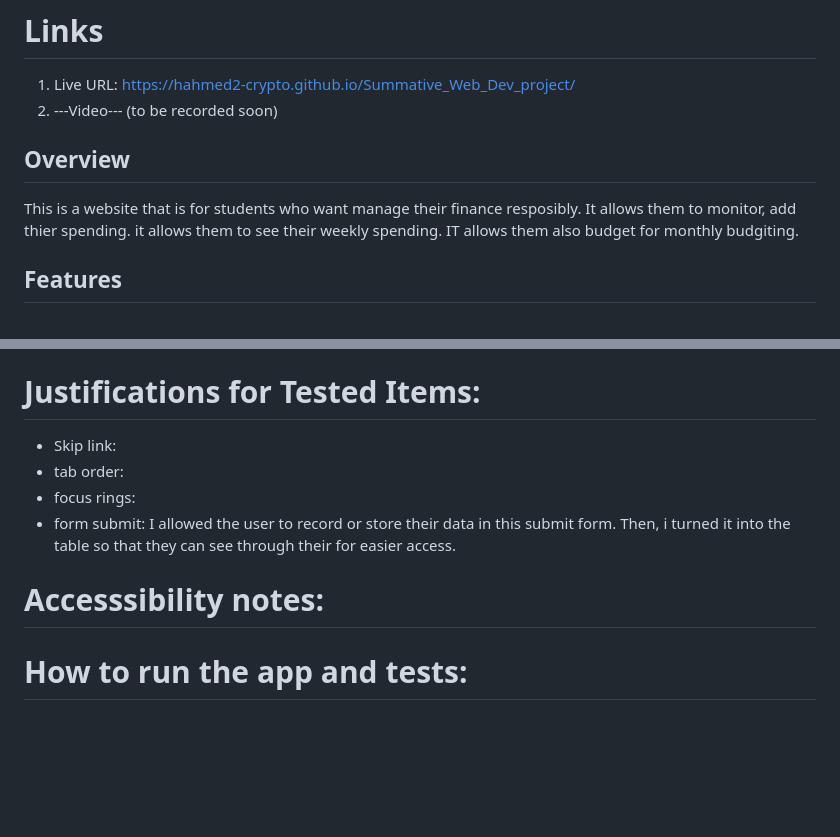
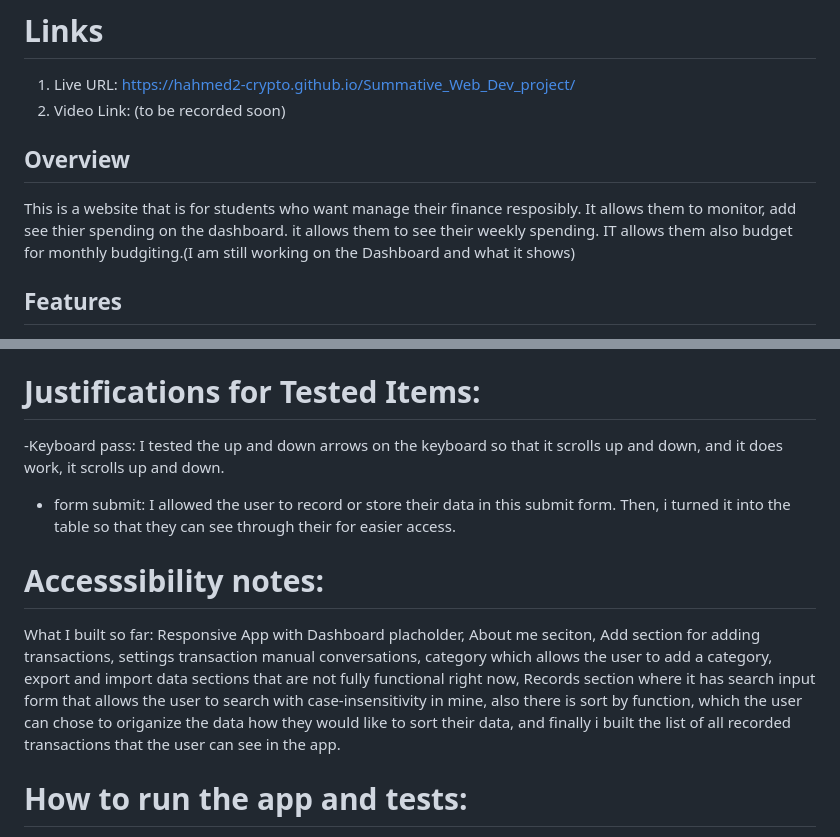
Before and after one commit to hahmed2-crypto/Summative_Web_Dev_project, a Markdown page: README.md, 2 parts joined by grey strips. Drawn GitHub-style; blank space fills up the shorter version.

Commit message:
Updating readme file with new content

```diff
--- a/README.md
+++ b/README.md
@@ -1,11 +1,11 @@
 # Student Finance Tracker
 # Links
 1. Live URL: https://hahmed2-crypto.github.io/Summative_Web_Dev_project/
-2. ---Video--- (to be recorded soon)
+2. Video Link:  (to be recorded soon)
 
 
 ## Overview
-This is a website that is for students who want manage their finance resposibly. It allows them to monitor, add thier spending. it allows them to see their weekly spending. IT allows them also budget for monthly budgiting.
+This is a website that is for students who want manage their finance resposibly. It allows them to monitor, add see thier spending on the dashboard. it allows them to see their weekly spending. IT allows them also budget for monthly budgiting.(I am still working on the Dashboard and what it shows)
 ## Features
 
 - Transaction add button - allows the user to add their spending item(description), with date,money and what type of category it is.(Inprogress)
@@ -26,13 +26,13 @@ This is a website that is for students who want manage their finance resposibly.
 |Category | `^[A-Za-z]+(?:[ -][A-Za-z]+)*$` | letters, single spaces, hyphens | `Health-Care` | `Food2` |  |
 |Duplicate words | `\b(\w+)\s+\1\b` (it is for case-insensitive) | repeated word(back-reference) | |
 # Justifications for Tested Items:
-- Skip link:
-- tab order:
-- focus rings:
+-Keyboard pass: I tested the up and down arrows on the keyboard so that it scrolls up and down, and it does work, it scrolls up and down.
 - form submit: I allowed the user to record or store their data in this submit form. Then, i turned it into the table so that they can see through their for easier access.
 
 # Accesssibility notes:
-
+What I built so far:
+Responsive App with Dashboard placholder, About me seciton, Add section for adding transactions, settings transaction manual conversations,
+category which allows the user to add a category, export and import data sections that are not fully functional right now, Records section where it has search input form that allows the user to search with case-insensitivity in mine, also there is sort by function, which the user can chose to origanize the data how they would like to sort their data, and finally i built the list of all recorded transactions that the user can see in the app.
 
 
 # How to run the app and tests:
```
Also changed, not shown: other parts of README.md (+4 -4 lines).
